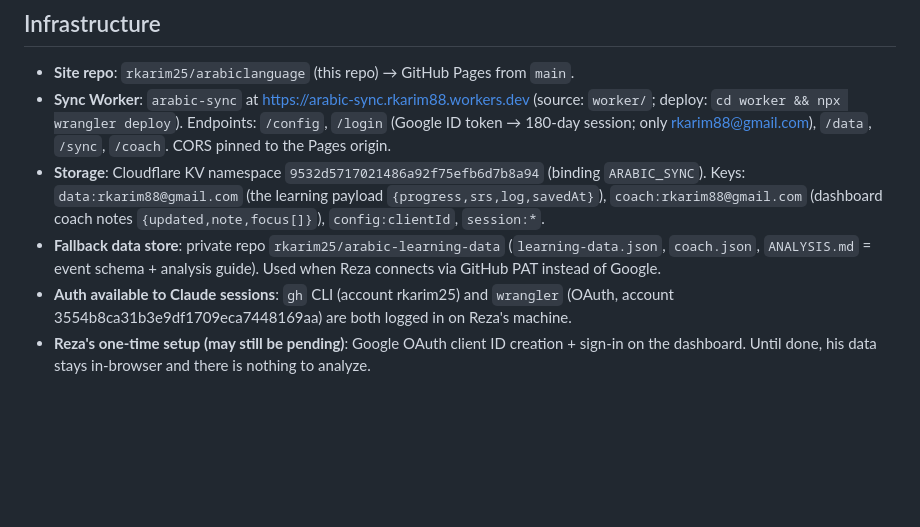
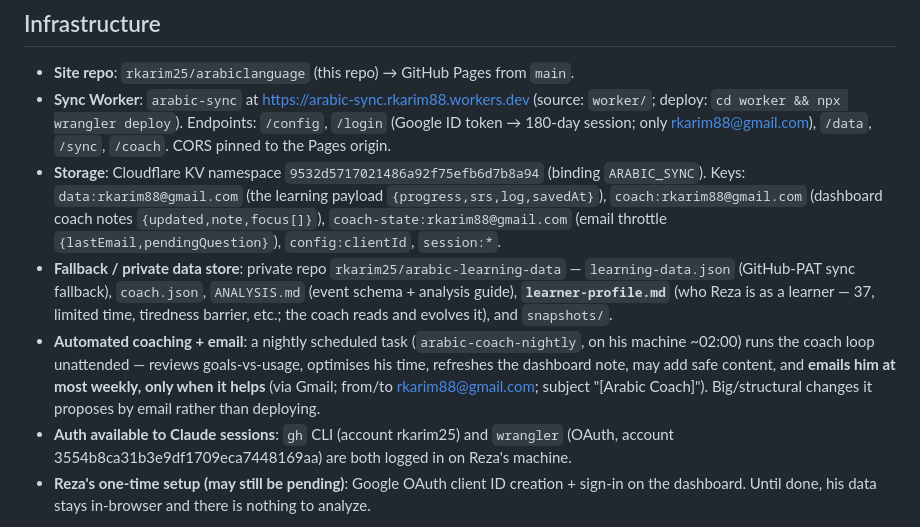
Before and after one commit to rkarim25/arabiclanguage, a Markdown page: README.md, the part around the change. Drawn GitHub-style; blank space fills up the shorter version.

Commit message:
Doc: record automated nightly coach + email + learner profile in infra

```diff
--- a/README.md
+++ b/README.md
@@ -79,8 +79,9 @@ Deploy = **run `node scripts/bump-version.js` first** (stamps `?v=` on js/css in
 
 - **Site repo**: `rkarim25/arabiclanguage` (this repo) → GitHub Pages from `main`.
 - **Sync Worker**: `arabic-sync` at https://arabic-sync.rkarim88.workers.dev (source: `worker/`; deploy: `cd worker && npx wrangler deploy`). Endpoints: `/config`, `/login` (Google ID token → 180-day session; only rkarim88@gmail.com), `/data`, `/sync`, `/coach`. CORS pinned to the Pages origin.
-- **Storage**: Cloudflare KV namespace `9532d5717021486a92f75efb6d7b8a94` (binding `ARABIC_SYNC`). Keys: `data:rkarim88@gmail.com` (the learning payload `{progress,srs,log,savedAt}`), `coach:rkarim88@gmail.com` (dashboard coach notes `{updated,note,focus[]}`), `config:clientId`, `session:*`.
-- **Fallback data store**: private repo `rkarim25/arabic-learning-data` (`learning-data.json`, `coach.json`, `ANALYSIS.md` = event schema + analysis guide). Used when Reza connects via GitHub PAT instead of Google.
+- **Storage**: Cloudflare KV namespace `9532d5717021486a92f75efb6d7b8a94` (binding `ARABIC_SYNC`). Keys: `data:rkarim88@gmail.com` (the learning payload `{progress,srs,log,savedAt}`), `coach:rkarim88@gmail.com` (dashboard coach notes `{updated,note,focus[]}`), `coach-state:rkarim88@gmail.com` (email throttle `{lastEmail,pendingQuestion}`), `config:clientId`, `session:*`.
+- **Fallback / private data store**: private repo `rkarim25/arabic-learning-data` — `learning-data.json` (GitHub-PAT sync fallback), `coach.json`, `ANALYSIS.md` (event schema + analysis guide), **`learner-profile.md`** (who Reza is as a learner — 37, limited time, tiredness barrier, etc.; the coach reads and evolves it), and `snapshots/`.
+- **Automated coaching + email**: a nightly scheduled task (`arabic-coach-nightly`, on his machine ~02:00) runs the coach loop unattended — reviews goals-vs-usage, optimises his time, refreshes the dashboard note, may add safe content, and **emails him at most weekly, only when it helps** (via Gmail; from/to rkarim88@gmail.com; subject "[Arabic Coach]"). Big/structural changes it proposes by email rather than deploying.
 - **Auth available to Claude sessions**: `gh` CLI (account rkarim25) and `wrangler` (OAuth, account 3554b8ca31b3e9df1709eca7448169aa) are both logged in on Reza's machine.
 - **Reza's one-time setup (may still be pending)**: Google OAuth client ID creation + sign-in on the dashboard. Until done, his data stays in-browser and there is nothing to analyze.
 
```
